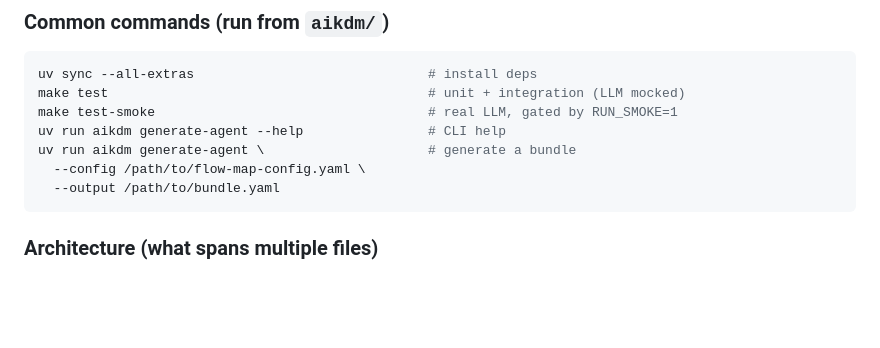
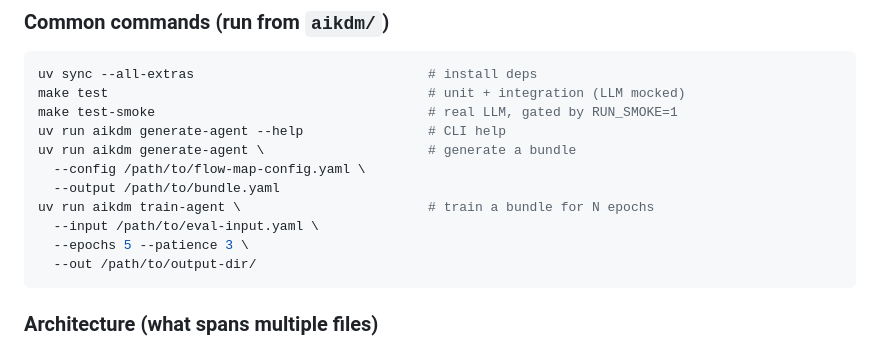
Before and after one commit to DACdigital/OpenBBC, a Markdown page: CLAUDE.md, the part around the change. GitHub-like rendering; blank space fills up the shorter version.

Commit message:
docs(aikdm): document train-agent CLI in CLAUDE.md

````diff
--- a/CLAUDE.md
+++ b/CLAUDE.md
@@ -29,6 +29,10 @@ uv run aikdm generate-agent --help                # CLI help
 uv run aikdm generate-agent \                     # generate a bundle
   --config /path/to/flow-map-config.yaml \
   --output /path/to/bundle.yaml
+uv run aikdm train-agent \                        # train a bundle for N epochs
+  --input /path/to/eval-input.yaml \
+  --epochs 5 --patience 3 \
+  --out /path/to/output-dir/
 ```
 
 ### Architecture (what spans multiple files)
````
